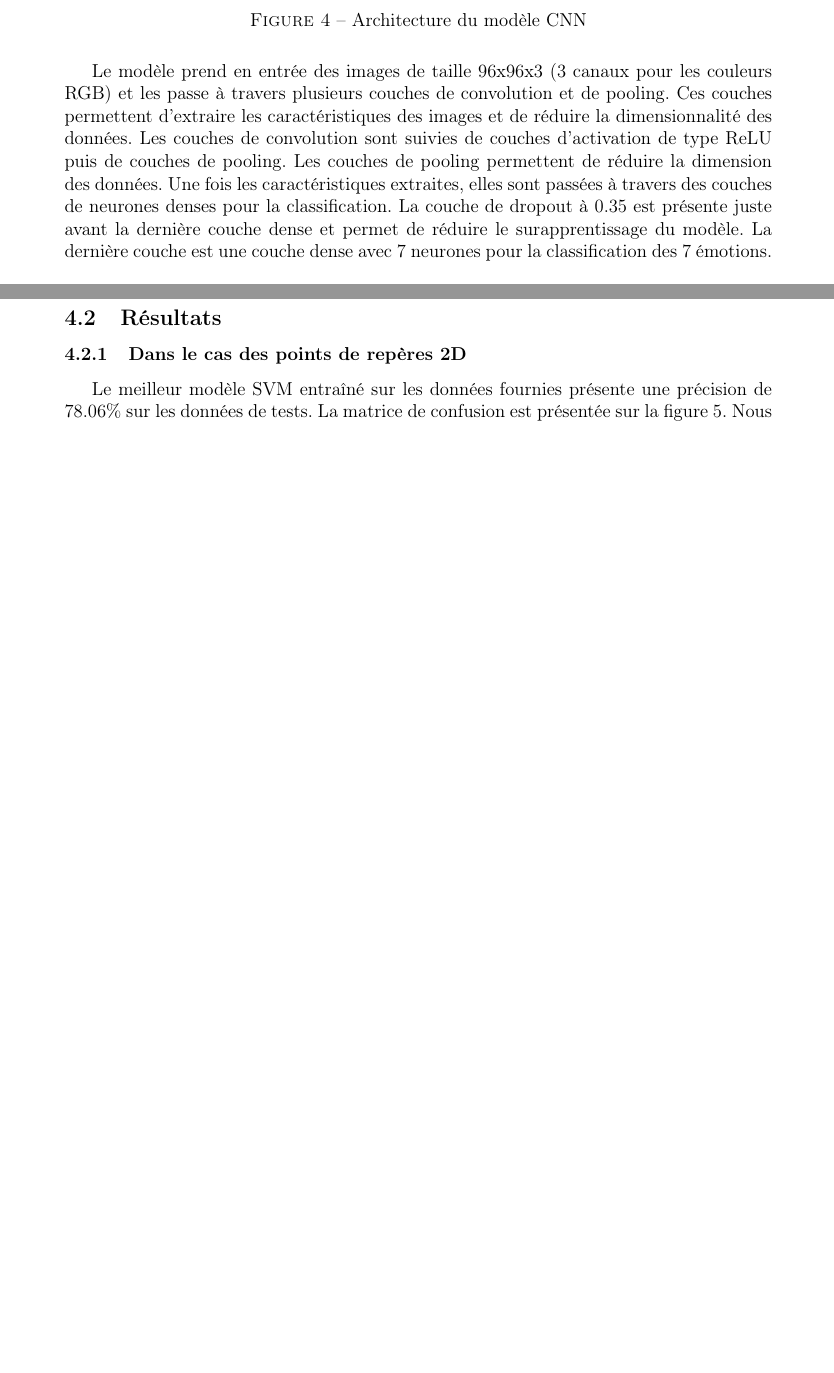
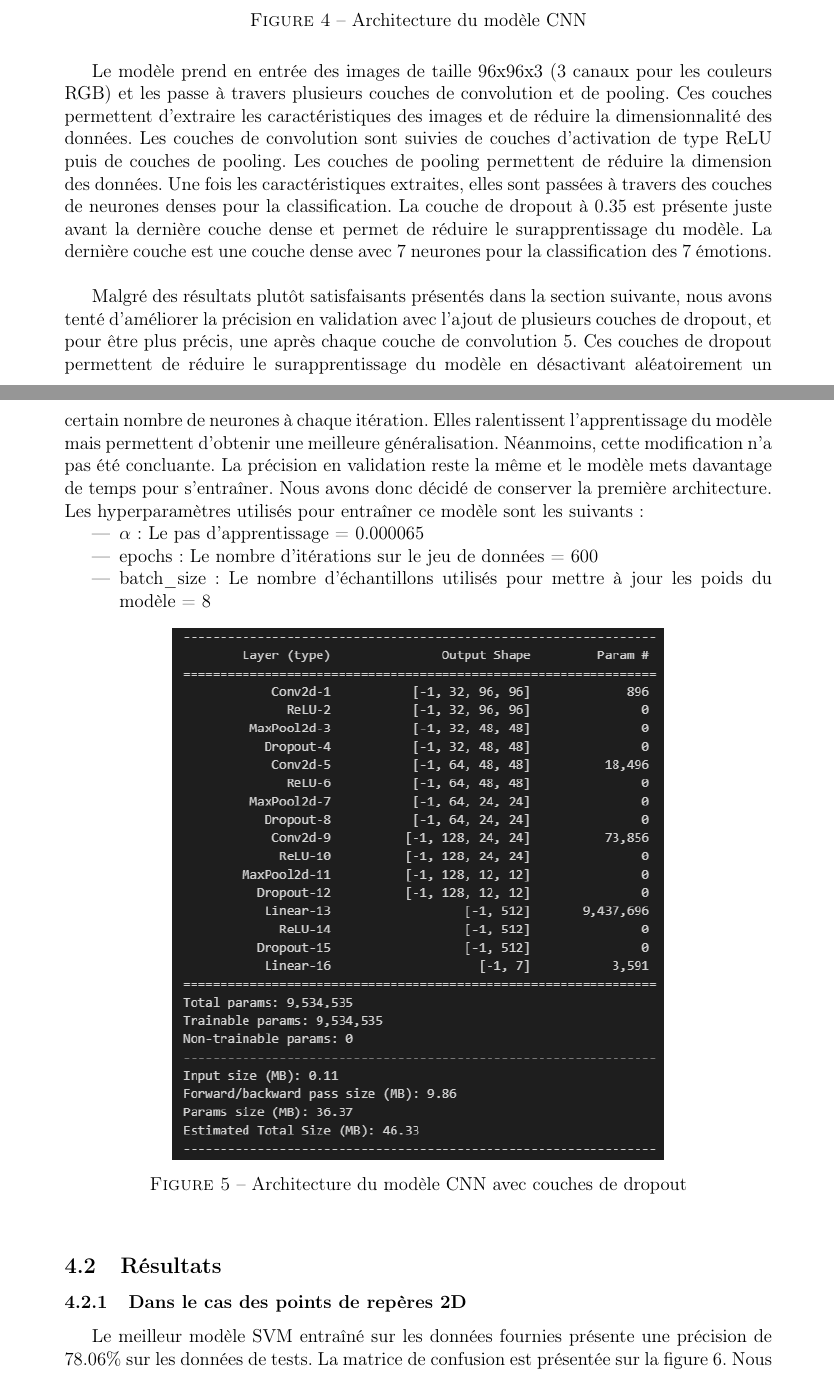
Before and after one commit to TARGAZ/MLChallenge, a LaTeX document (TAROT_MONNIER_POINGT_PLANCHENAULT.tex): two parts of pages 10 and 11 of 13 before the commit and two parts of pages 10 and 11 of 14 after it, joined at a grey line, cut so that both start at the same text, the shorter picture padded with empty space. Compiled offline with pdfLaTeX.

Commit message:
changes with cnn dropout model

```diff
--- a/TAROT_MONNIER_POINGT_PLANCHENAULT.tex
+++ b/TAROT_MONNIER_POINGT_PLANCHENAULT.tex
@@ -304,6 +304,21 @@ dimension des données. Une fois les caractéristiques extraites, elles sont pas
 La couche de dropout à 0.35 est présente juste avant la dernière couche dense et permet de réduire le surapprentissage du modèle. La dernière couche
 est une couche dense avec 7 neurones pour la classification des 7 émotions.\\
 
+Malgré des résultats plutôt satisfaisants présentés dans la section suivante, nous avons tenté d'améliorer la précision en validation avec
+l'ajout de plusieurs couches de dropout, et pour être plus précis, une après chaque couche de convolution \ref*{fig: cnn_dropout_model}. Ces couches
+de dropout permettent de réduire le surapprentissage du modèle en désactivant aléatoirement un certain nombre de neurones à chaque itération.
+Elles ralentissent l'apprentissage du modèle mais permettent d'obtenir une meilleure généralisation. Néanmoins, cette modification n'a pas
+été concluante. La précision en validation reste la même et le modèle mets davantage de temps pour s'entraîner. Nous avons donc décidé
+de conserver la première architecture. Les hyperparamètres utilisés pour entraîner ce modèle sont les suivants :
+
+\begin{itemize}
+    \item $\alpha$ : Le pas d'apprentissage = 0.000065
+    \item epochs : Le nombre d'itérations sur le jeu de données = 600
+    \item batch\_size : Le nombre d'échantillons utilisés pour mettre à jour les poids du modèle = 8
+\end{itemize}
+
+\insererfigure{IMAGES/model_architecture_with_dropout.png}{12cm}{Architecture du modèle CNN avec couches de dropout}{cnn_dropout_model}
+
 \subsection{Résultats}
 
 \subsubsection{Dans le cas des points de repères 2D}
```
Also changed, not shown: IMAGES/model_architecture_with_dropout.png (added), TAROT_MONNIER_POINGT_PLANCHENAULT.pdf, TAROT_MONNIER_POINGT_PLANCHENAULT.tex (4 more changed lines).
